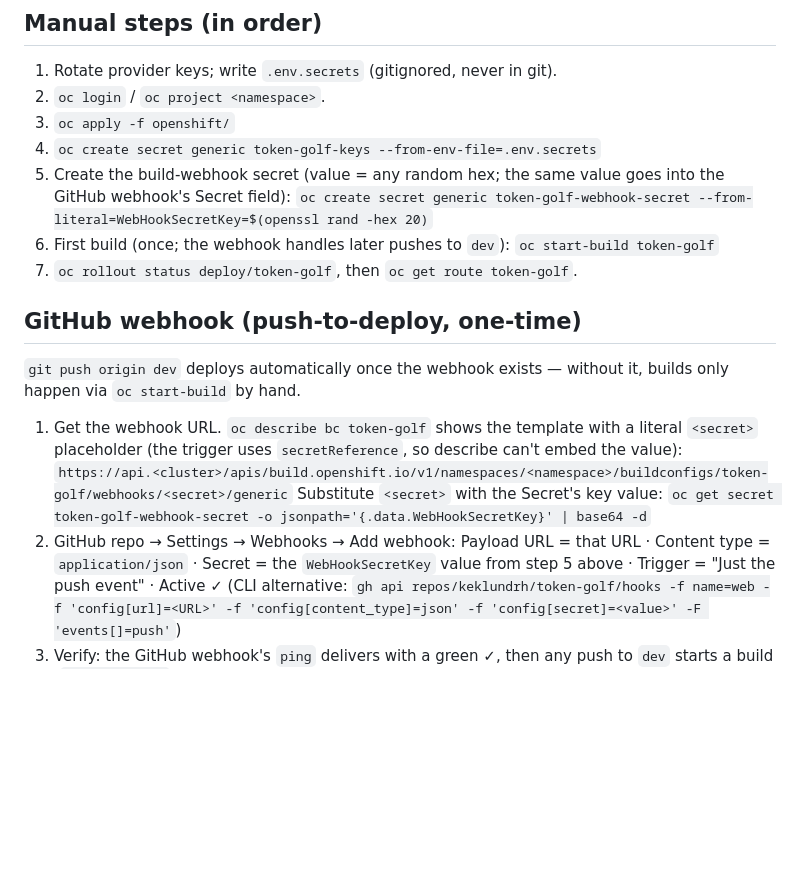
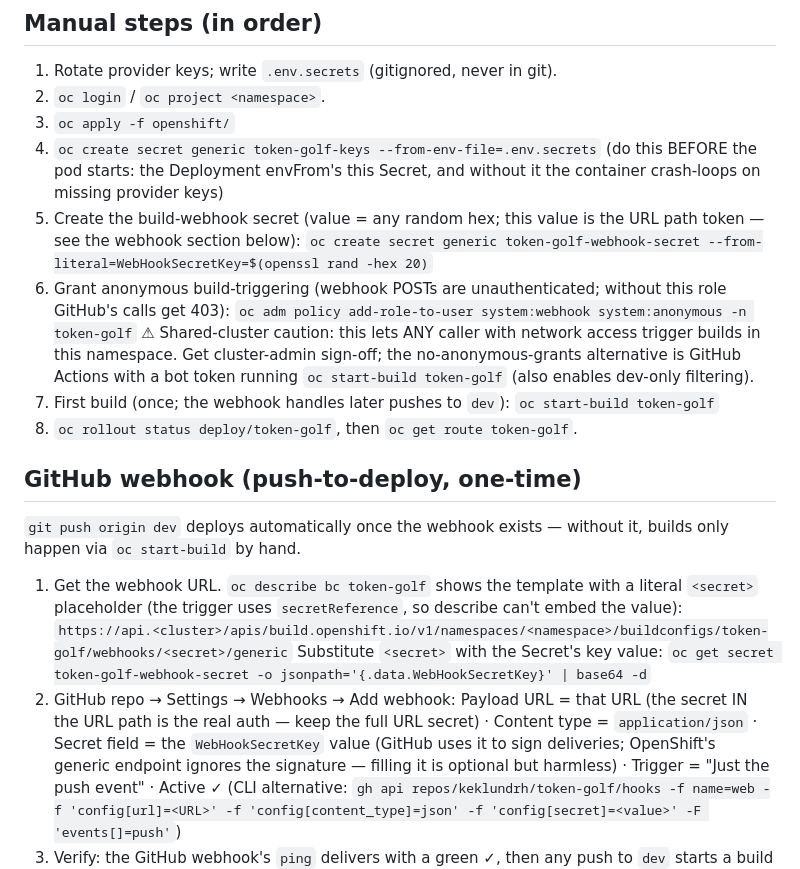
Before and after one commit to keklundrh/token-golf, a Markdown page: openshift/README.md, the part around the change. Drawn GitHub-style; blank space fills up the shorter version.

Commit message:
docs: webhook RBAC step, crash-loop ordering, GitHub secret-field clarification

```diff
--- a/openshift/README.md
+++ b/openshift/README.md
@@ -21,12 +21,21 @@ never committed to git.
 2. `oc login` / `oc project <namespace>`.
 3. `oc apply -f openshift/`
 4. `oc create secret generic token-golf-keys --from-env-file=.env.secrets`
-5. Create the build-webhook secret (value = any random hex; the same
-   value goes into the GitHub webhook's Secret field):
+   (do this BEFORE the pod starts: the Deployment envFrom's this Secret,
+   and without it the container crash-loops on missing provider keys)
+5. Create the build-webhook secret (value = any random hex; this value
+   is the URL path token — see the webhook section below):
    `oc create secret generic token-golf-webhook-secret --from-literal=WebHookSecretKey=$(openssl rand -hex 20)`
-6. First build (once; the webhook handles later pushes to `dev`):
+6. Grant anonymous build-triggering (webhook POSTs are unauthenticated;
+   without this role GitHub's calls get 403):
+   `oc adm policy add-role-to-user system:webhook system:anonymous -n token-golf`
+   ⚠ Shared-cluster caution: this lets ANY caller with network access
+   trigger builds in this namespace. Get cluster-admin sign-off; the
+   no-anonymous-grants alternative is GitHub Actions with a bot token
+   running `oc start-build token-golf` (also enables dev-only filtering).
+7. First build (once; the webhook handles later pushes to `dev`):
    `oc start-build token-golf`
-7. `oc rollout status deploy/token-golf`, then `oc get route token-golf`.
+8. `oc rollout status deploy/token-golf`, then `oc get route token-golf`.
 
 ## GitHub webhook (push-to-deploy, one-time)
 
@@ -40,8 +49,11 @@ without it, builds only happen via `oc start-build` by hand.
    Substitute `<secret>` with the Secret's key value:
    `oc get secret token-golf-webhook-secret -o jsonpath='{.data.WebHookSecretKey}' | base64 -d`
 2. GitHub repo → Settings → Webhooks → Add webhook:
-   Payload URL = that URL · Content type = `application/json` ·
-   Secret = the `WebHookSecretKey` value from step 5 above ·
+   Payload URL = that URL (the secret IN the URL path is the real auth —
+   keep the full URL secret) · Content type = `application/json` ·
+   Secret field = the `WebHookSecretKey` value (GitHub uses it to sign
+   deliveries; OpenShift's generic endpoint ignores the signature —
+   filling it is optional but harmless) ·
    Trigger = "Just the push event" · Active ✓
    (CLI alternative: `gh api repos/keklundrh/token-golf/hooks -f name=web
    -f 'config[url]=<URL>' -f 'config[content_type]=json'
```
